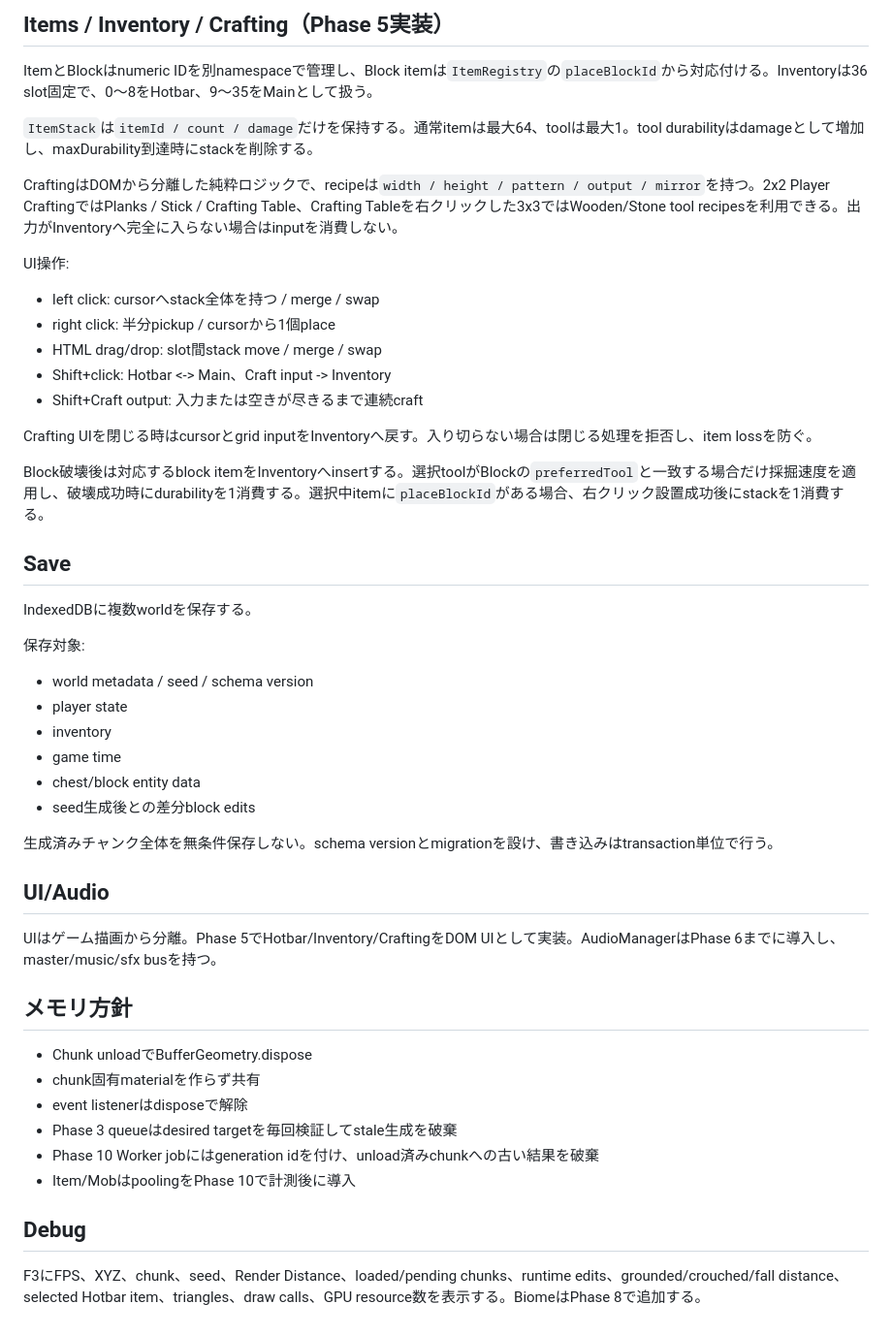
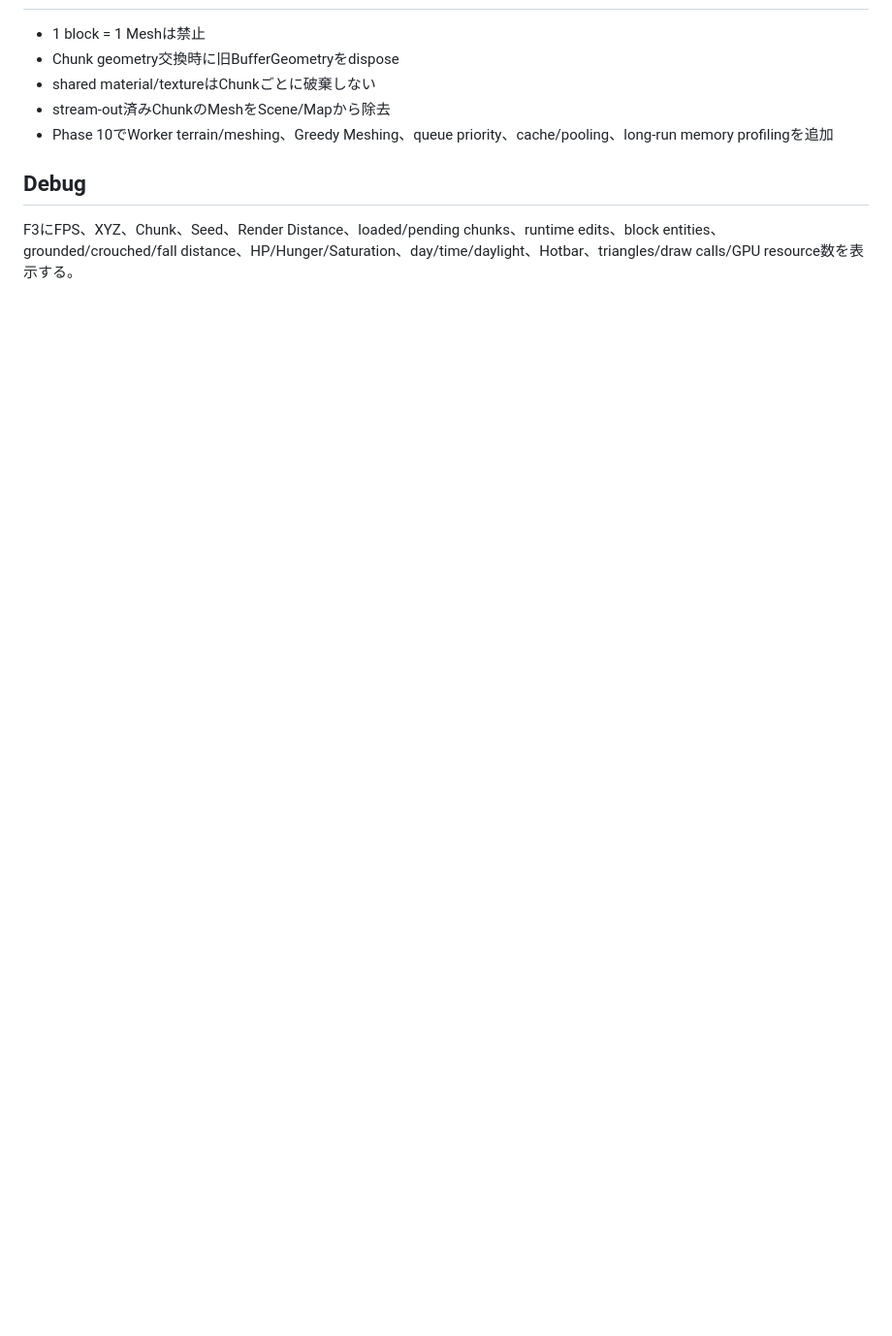
Before and after one commit to SagaK-dev/Scraft_V3, a Markdown page: docs/ARCHITECTURE.md, the part around one of its changes. Shown at 97% size. GitHub-like rendering; blank space fills up the shorter version.

```diff
--- a/docs/ARCHITECTURE.md
+++ b/docs/ARCHITECTURE.md
@@ -138,49 +95,9 @@ Phase 5〜7で導入。
-## Items / Inventory / Crafting（Phase 5実装）
-
-ItemとBlockはnumeric IDを別namespaceで管理し、Block itemは`ItemRegistry`の`placeBlockId`から対応付ける。Inventoryは36 slot固定で、0〜8をHotbar、9〜35をMainとして扱う。
-
-`ItemStack`は`itemId / count / damage`だけを保持する。通常itemは最大64、toolは最大1。tool durabilityはdamageとして増加し、maxDurability到達時にstackを削除する。
-
-CraftingはDOMから分離した純粋ロジックで、recipeは`width / height / pattern / output / mirror`を持つ。2x2 Player CraftingではPlanks / Stick / Crafting Table、Crafting Tableを右クリックした3x3ではWooden/Stone tool recipesを利用できる。出力がInventoryへ完全に入らない場合はinputを消費しない。
-
-UI操作:
-- left click: cursorへstack全体を持つ / merge / swap
-- right click: 半分pickup / cursorから1個place
-- HTML drag/drop: slot間stack move / merge / swap
-- Shift+click: Hotbar <-> Main、Craft input -> Inventory
-- Shift+Craft output: 入力または空きが尽きるまで連続craft
-
-Crafting UIを閉じる時はcursorとgrid inputをInventoryへ戻す。入り切らない場合は閉じる処理を拒否し、item lossを防ぐ。
-
-Block破壊後は対応するblock itemをInventoryへinsertする。選択toolがBlockの`preferredTool`と一致する場合だけ採掘速度を適用し、破壊成功時にdurabilityを1消費する。選択中itemに`placeBlockId`がある場合、右クリック設置成功後にstackを1消費する。
-
-## Save
-
-IndexedDBに複数worldを保存する。
-
-保存対象:
-- world metadata / seed / schema version
-- player state
-- inventory
-- game time
-- chest/block entity data
-- seed生成後との差分block edits
-
-生成済みチャンク全体を無条件保存しない。schema versionとmigrationを設け、書き込みはtransaction単位で行う。
-
-## UI/Audio
-
-UIはゲーム描画から分離。Phase 5でHotbar/Inventory/CraftingをDOM UIとして実装。AudioManagerはPhase 6までに導入し、master/music/sfx busを持つ。
-
-## メモリ方針
-
-- Chunk unloadでBufferGeometry.dispose
-- chunk固有materialを作らず共有
-- event listenerはdisposeで解除
-- Phase 3 queueはdesired targetを毎回検証してstale生成を破棄
-- Phase 10 Worker jobにはgeneration idを付け、unload済みchunkへの古い結果を破棄
-- Item/MobはpoolingをPhase 10で計測後に導入
+- 1 block = 1 Meshは禁止
+- Chunk geometry交換時に旧BufferGeometryをdispose
+- shared material/textureはChunkごとに破棄しない
+- stream-out済みChunkのMeshをScene/Mapから除去
+- Phase 10でWorker terrain/meshing、Greedy Meshing、queue priority、cache/pooling、long-run memory profilingを追加
 
 ## Debug
 
-F3にFPS、XYZ、chunk、seed、Render Distance、loaded/pending chunks、runtime edits、grounded/crouched/fall distance、selected Hotbar item、triangles、draw calls、GPU resource数を表示する。BiomeはPhase 8で追加する。
+F3にFPS、XYZ、Chunk、Seed、Render Distance、loaded/pending chunks、runtime edits、block entities、grounded/crouched/fall distance、HP/Hunger/Saturation、day/time/daylight、Hotbar、triangles/draw calls/GPU resource数を表示する。
```
Also changed, not shown: other parts of docs/ARCHITECTURE.md (+62 -105 lines).
